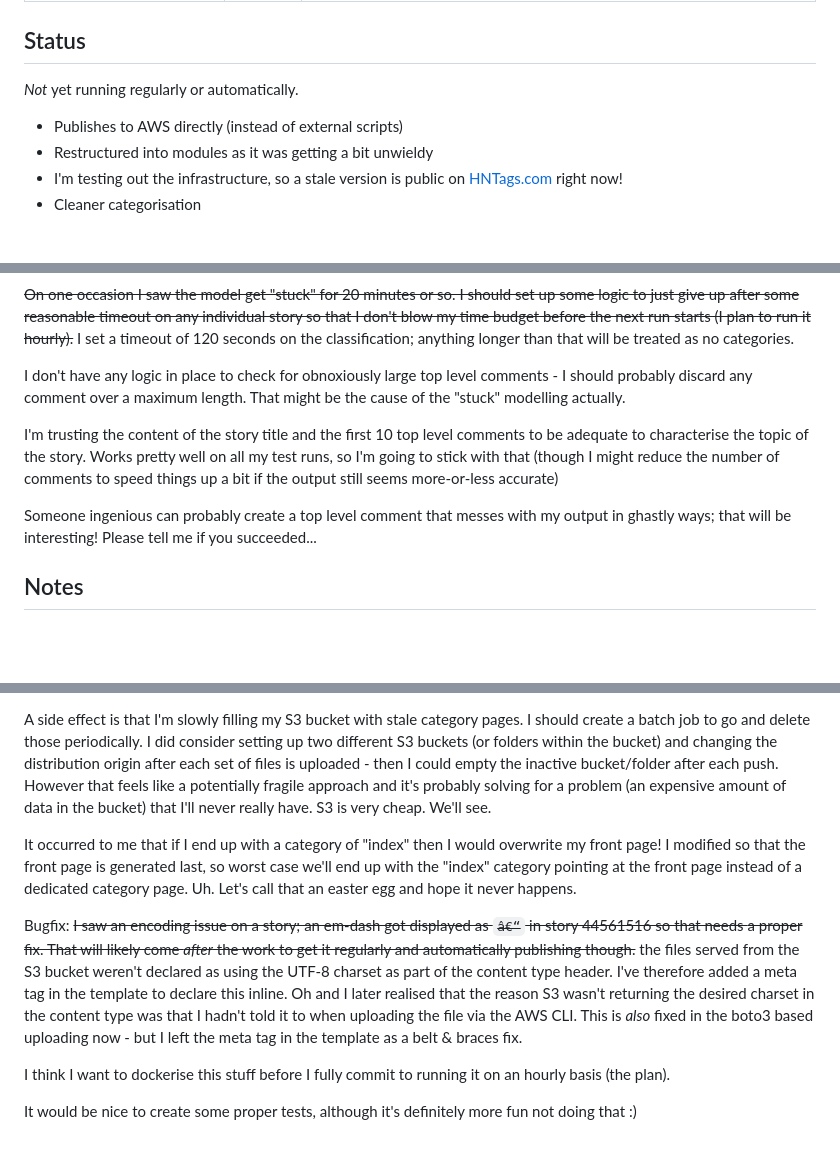
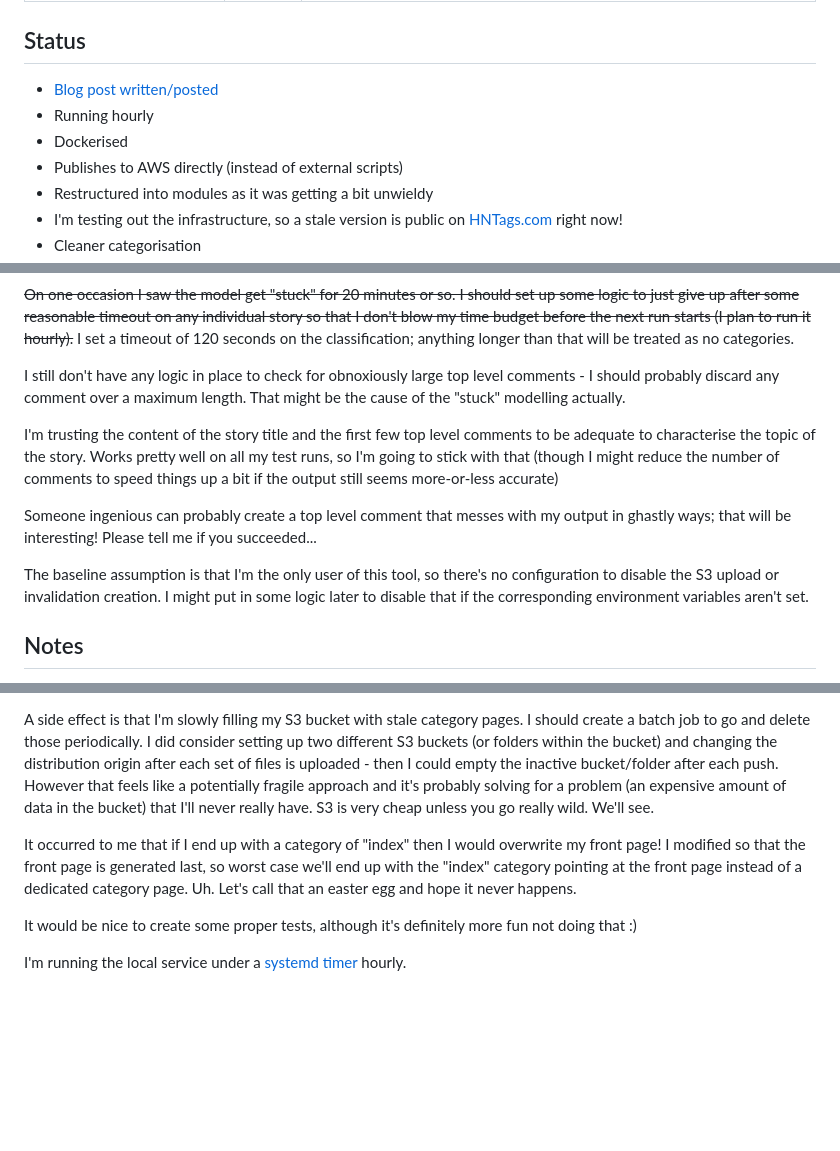
Before and after one commit to dcminter/hntags.com, a Markdown page: README.md, 3 parts joined by grey strips. GitHub-like rendering; blank space fills up the shorter version.

Commit message:
Update doc to reflect that it is running regularly now

```diff
--- a/README.md
+++ b/README.md
@@ -62,8 +64,9 @@ but as I'm running on a machine outside AWS I'm setting the following standard A
 
 ## Status
 
-*Not* yet running regularly or automatically.
-
+  * [Blog post written/posted](https://paperstack.com/hntags/)
+  * Running hourly
+  * Dockerised
   * Publishes to AWS directly (instead of external scripts)
   * Restructured into modules as it was getting a bit unwieldy
   * I'm testing out the infrastructure, so a stale version is public on [HNTags.com](https://hntags.com) right now!
@@ -122,15 +125,19 @@ after some reasonable timeout on any individual story so that I don't blow my ti
 starts (I plan to run it hourly).~~ I set a timeout of 120 seconds on the classification; anything longer than
 that will be treated as no categories.
 
-I don't have any logic in place to check for obnoxiously large top level comments - I should probably discard
+I still don't have any logic in place to check for obnoxiously large top level comments - I should probably discard
 any comment over a maximum length. That might be the cause of the "stuck" modelling actually.
 
-I'm trusting the content of the story title and the first 10 top level comments to be adequate to characterise
+I'm trusting the content of the story title and the first few top level comments to be adequate to characterise
 the topic of the story. Works pretty well on all my test runs, so I'm going to stick with that (though I might
 reduce the number of comments to speed things up a bit if the output still seems more-or-less accurate)
 
 Someone ingenious can probably create a top level comment that messes with my output in ghastly ways; that
 will be interesting! Please tell me if you succeeded...
+
+The baseline assumption is that I'm the only user of this tool, so there's no configuration to disable the S3
+upload or invalidation creation. I might put in some logic later to disable that if the corresponding environment
+variables aren't set.
 
 ## Notes
 
@@ -156,19 +163,14 @@ A side effect is that I'm slowly filling my S3 bucket with stale category pages.
 to go and delete those periodically. I did consider setting up two different S3 buckets (or folders within the bucket)
 and changing the distribution origin after each set of files is uploaded - then I could empty the inactive
 bucket/folder after each push. However that feels like a potentially fragile approach and it's probably solving for
-a problem (an expensive amount of data in the bucket) that I'll never really have. S3 is very cheap. We'll see.
+a problem (an expensive amount of data in the bucket) that I'll never really have. S3 is very cheap unless
+you go really wild. We'll see.
 
 It occurred to me that if I end up with a category of "index" then I would overwrite my front page! I modified so
 that the front page is generated last, so worst case we'll end up with the "index" category pointing at the front
 page instead of a dedicated category page. Uh. Let's call that an easter egg and hope it never happens.
 
-Bugfix: ~~I saw an encoding issue on a story; an em-dash got displayed as `â€“` in story 44561516 so that needs
-a proper fix. That will likely come *after* the work to get it regularly and automatically publishing though.~~ the
-files served from the S3 bucket weren't declared as using the UTF-8 charset as part of the content type header. I've
-therefore added a meta tag in the template to declare this inline. Oh and I later realised that the reason S3 wasn't
-returning the desired charset in the content type was that I hadn't told it to when uploading the file via the AWS CLI.
-This is *also* fixed in the boto3 based uploading now - but I left the meta tag in the template as a belt & braces fix.
+It would be nice to create some proper tests, although it's definitely more fun not doing that :)
 
-I think I want to dockerise this stuff before I fully commit to running it on an hourly basis (the plan).
-
-It would be nice to create some proper tests, although it's definitely more fun not doing that :)
+I'm running the local service under a
+[systemd timer](https://www.freedesktop.org/software/systemd/man/latest/systemd.timer.html) hourly.
```
Also changed, not shown: other parts of README.md (+2 -0 lines).
